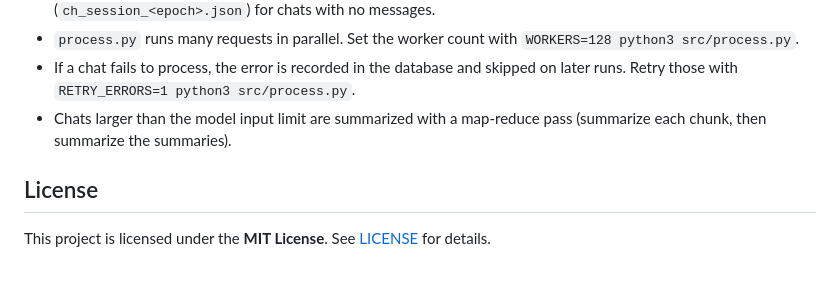
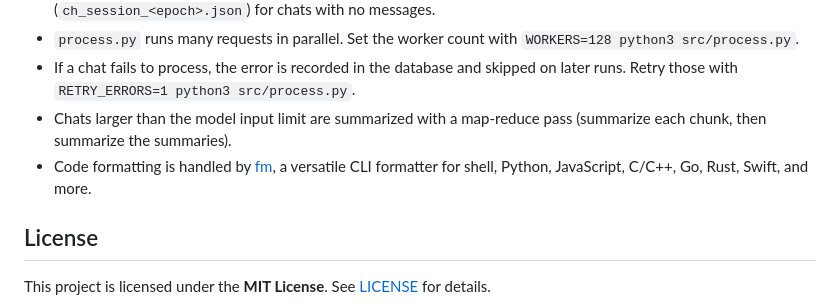
Before and after one commit to MehmetMHY/index_ch, a Markdown page: README.md, the part around the change. GitHub-like rendering; blank space fills up the shorter version.

```diff
--- a/README.md
+++ b/README.md
@@ -121,6 +121,7 @@ python3 docs/run.py
 - `process.py` runs many requests in parallel. Set the worker count with `WORKERS=128 python3 src/process.py`.
 - If a chat fails to process, the error is recorded in the database and skipped on later runs. Retry those with `RETRY_ERRORS=1 python3 src/process.py`.
 - Chats larger than the model input limit are summarized with a map-reduce pass (summarize each chunk, then summarize the summaries).
+- Code formatting is handled by [fm](https://github.com/MehmetMHY/fm), a versatile CLI formatter for shell, Python, JavaScript, C/C++, Go, Rust, Swift, and more.
 
 ## License
 
```
